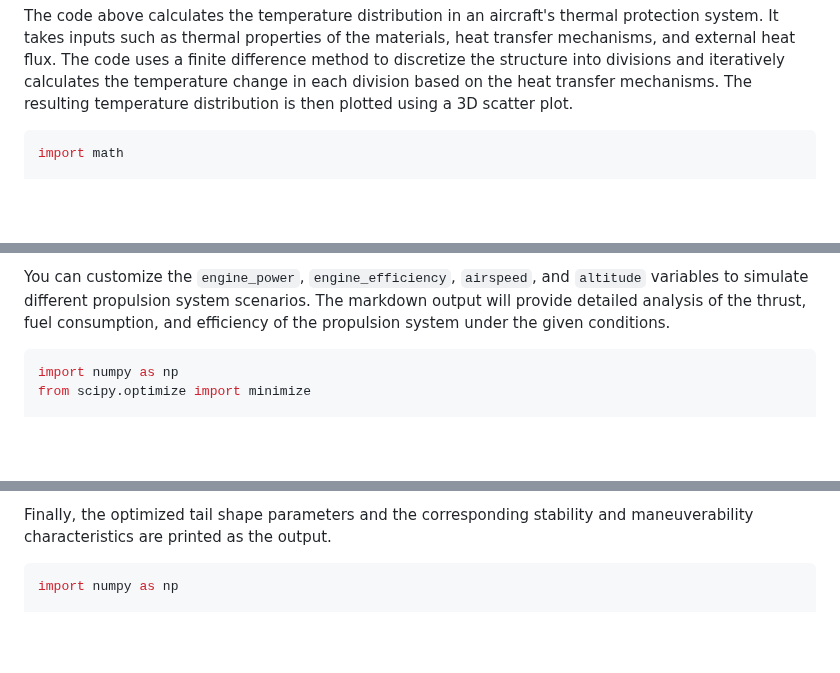
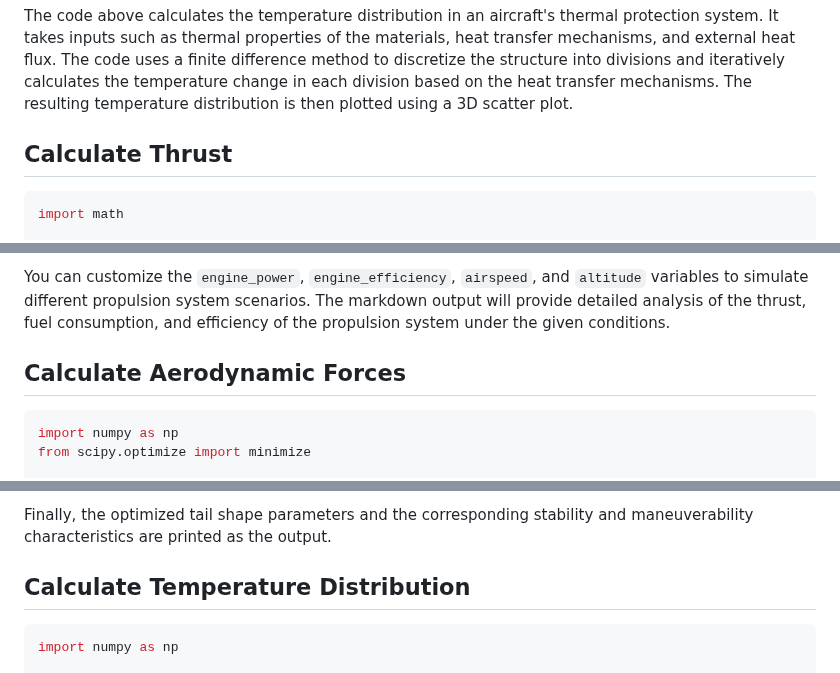
Before and after one commit to KOSASIH/AeroGeniusX, a Markdown page: README.md, 3 parts joined by grey strips. Drawn GitHub-style; blank space fills up the shorter version.

````diff
--- a/README.md
+++ b/README.md
@@ -749,6 +760,8 @@ plt.show()
 
 The code above calculates the temperature distribution in an aircraft's thermal protection system. It takes inputs such as thermal properties of the materials, heat transfer mechanisms, and external heat flux. The code uses a finite difference method to discretize the structure into divisions and iteratively calculates the temperature change in each division based on the heat transfer mechanisms. The resulting temperature distribution is then plotted using a 3D scatter plot.
 
+## Calculate Thrust
+
 ```python
 import math
 
@@ -801,6 +814,8 @@ print(markdown_output)
 The above code defines several functions to calculate the thrust, fuel consumption, and efficiency of a propulsion system based on the given engine characteristics, airspeed, and altitude. The `simulate_propulsion_system` function takes these inputs and uses the helper functions to calculate the required values. Finally, it formats the results into a markdown output string.
 
 You can customize the `engine_power`, `engine_efficiency`, `airspeed`, and `altitude` variables to simulate different propulsion system scenarios. The markdown output will provide detailed analysis of the thrust, fuel consumption, and efficiency of the propulsion system under the given conditions.
+
+ ## Calculate Aerodynamic Forces
 
 ```python
 import numpy as np
@@ -911,6 +926,8 @@ The code then defines an objective function and constraint function for the opti
 The initial guess for the tail geometry is set, and the optimization is performed using the `minimize` function. The optimized tail shape parameters are extracted from the optimization result, and the stability and maneuverability characteristics are calculated based on the optimized tail geometry.
 
 Finally, the optimized tail shape parameters and the corresponding stability and maneuverability characteristics are printed as the output.
+
+## Calculate Temperature Distribution
 
 ```python
 import numpy as np
````
Also changed, not shown: other parts of README.md (+11 -0 lines).
